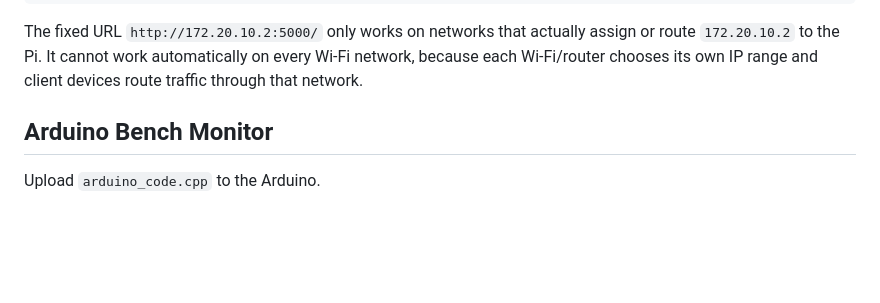
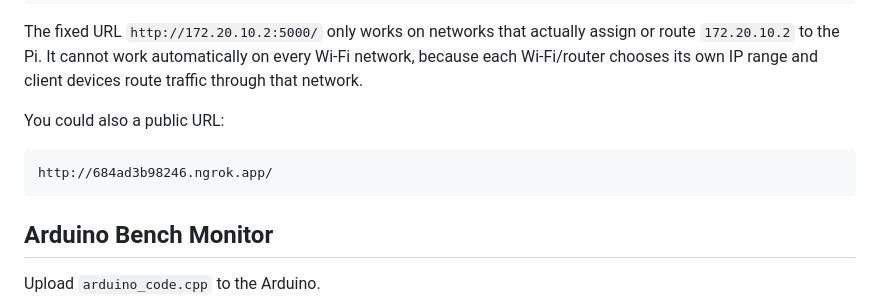
Before and after one commit to analozanocastillo/sovd_raspberry_demo, a Markdown page: README.md, the part around the change. GitHub-like rendering; blank space fills up the shorter version.

Commit message:
Update README public dashboard URL

````diff
--- a/README.md
+++ b/README.md
@@ -132,6 +132,10 @@ http://192.168.1.57:5000/
 
 The fixed URL `http://172.20.10.2:5000/` only works on networks that actually assign or route `172.20.10.2` to the Pi. It cannot work automatically on every Wi-Fi network, because each Wi-Fi/router chooses its own IP range and client devices route traffic through that network.
 
+You could also a public URL:
+```text
+http://684ad3b98246.ngrok.app/
+```
 
 ## Arduino Bench Monitor
 
````
